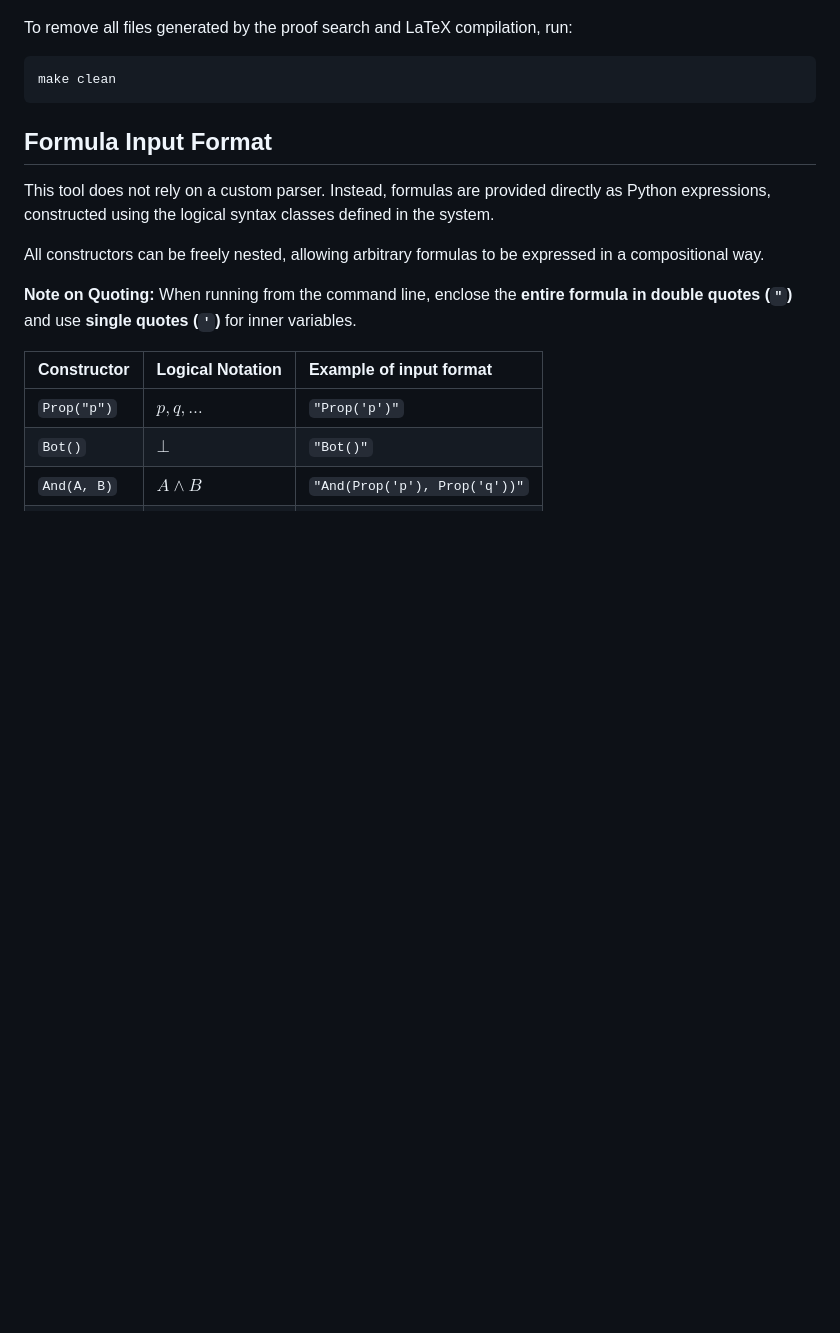
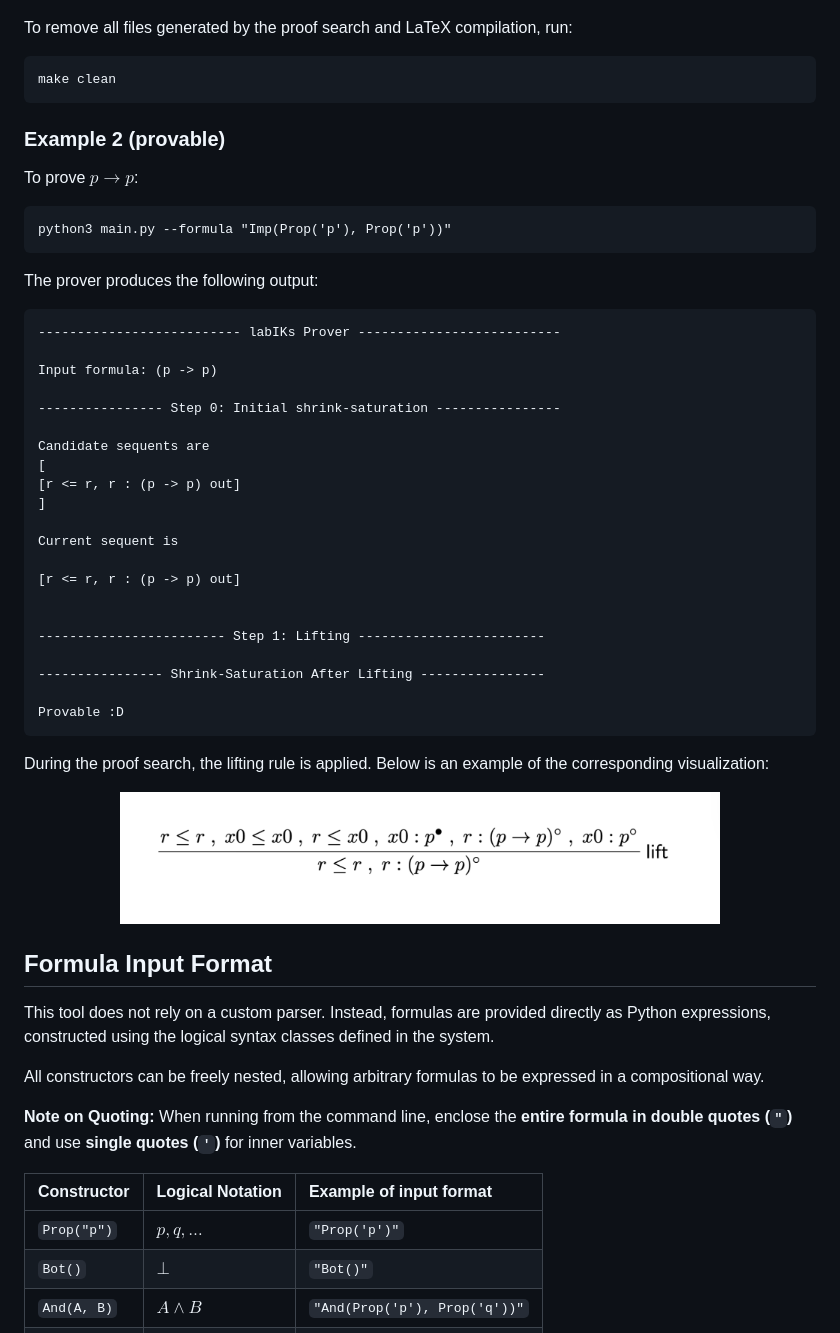
Before and after one commit to zwanglogic/labIKs-Prover, a Markdown page: README.md, the part around the change printed below. Rendered like a GitHub page; pictures changed too: images/example2.png (added); blank space fills up the shorter version.

````diff
--- a/README.md
+++ b/README.md
@@ -52,6 +79,40 @@ To remove all files generated by the proof search and LaTeX compilation, run:
 ```
 make clean
 ```
+### Example 2 (provable)
+To prove $p\to p$:
+```
+python3 main.py --formula "Imp(Prop('p'), Prop('p'))"
+```
+The prover produces the following output:
+```
+-------------------------- labIKs Prover --------------------------
+
+Input formula: (p -> p)
+
+---------------- Step 0: Initial shrink-saturation ----------------
+
+Candidate sequents are
+[
+[r <= r, r : (p -> p) out]
+]
+
+Current sequent is
+
+[r <= r, r : (p -> p) out]
+
+
+------------------------ Step 1: Lifting ------------------------
+
+---------------- Shrink-Saturation After Lifting ----------------
+
+Provable :D
+```
+During the proof search, the lifting rule is applied. Below is an example of the corresponding visualization:
+<p align="center">
+  <img src="images/example2.png" width="600">
+</p>
+
 ## Formula Input Format
 This tool does not rely on a custom parser.
 Instead, formulas are provided directly as Python expressions, constructed using the logical syntax classes defined in the system.
````
Also changed, not shown: other parts of README.md (+33 -6 lines).
